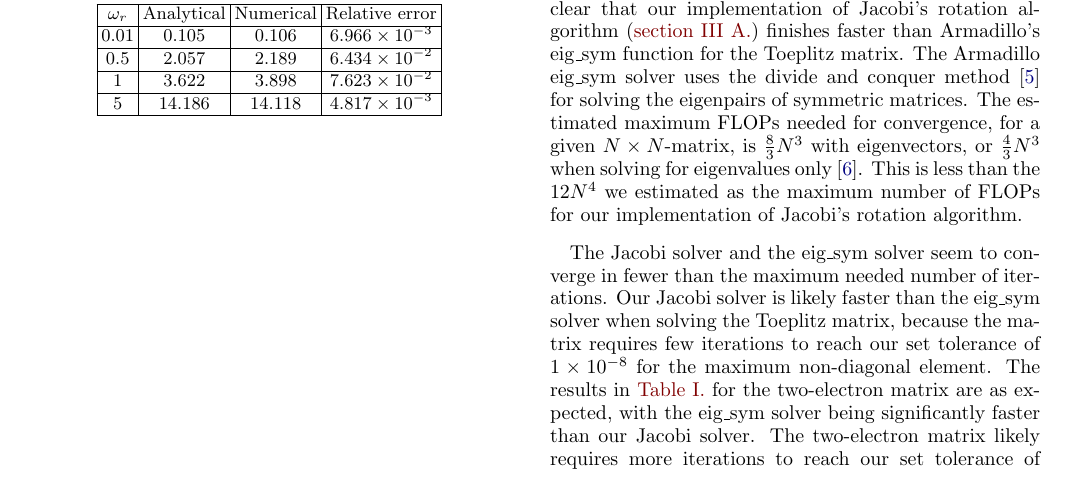
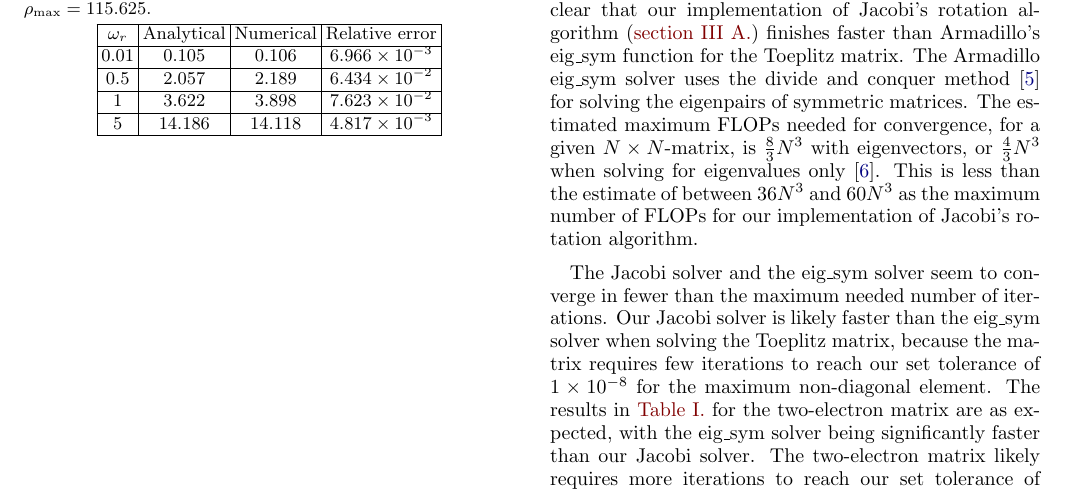
Before and after one commit to eivinsto/FYS3150_Project2, a LaTeX paper (doc/Project_2_FYS3150.tex): part of page 8 of 11, cut so that both start at the same text. Compiled offline with pdfLaTeX.

Commit message:
used new numbers for floats.

```diff
--- a/doc/Project_2_FYS3150.tex
+++ b/doc/Project_2_FYS3150.tex
@@ -682,7 +682,7 @@ We can see in \hyperref[fig:IV:a:1]{Figure 1} that the numerically calculated ei
 
 Now it is important to put this back into a physical context. The eigenvectors found here correspond to stable solutions to the wave equation. In theory there is an infinite amount of these solutions, but when searching numerically the amount of solutions are limited by the dimensionality of the matrix. Just as in the case with eigenvectors the solutions can always be multiplied with a constant and still remain a valid solution. This means that normalizing the eigenvectors in \hyperref[fig:IV:a:1]{Figure 1} also makes sense in the context of the solutions to the wave equation.
 
-From the benchmark results in \hyperref[table:IV:a:1]{Table I.}, it becomes clear that our implementation of Jacobi's rotation algorithm (\hyperref[sec:III:a]{section III A.}) finishes faster than Armadillo's eig\_sym function for the Toeplitz matrix. The Armadillo eig\_sym solver uses the divide and conquer method \citep{Armadillo} for solving the eigenpairs of symmetric matrices. The estimated maximum FLOPs needed for convergence, for a given \(N\times N\)-matrix, is \(\frac{8}{3}N^{3}\) with eigenvectors, or \(\frac{4}{3}N^{3}\) when solving for eigenvalues only \citep{Cuppen}. This is less than the \(12N^{4}\) we estimated as the maximum number of FLOPs for our implementation of Jacobi's rotation algorithm.
+From the benchmark results in \hyperref[table:IV:a:1]{Table I.}, it becomes clear that our implementation of Jacobi's rotation algorithm (\hyperref[sec:III:a]{section III A.}) finishes faster than Armadillo's eig\_sym function for the Toeplitz matrix. The Armadillo eig\_sym solver uses the divide and conquer method \citep{Armadillo} for solving the eigenpairs of symmetric matrices. The estimated maximum FLOPs needed for convergence, for a given \(N\times N\)-matrix, is \(\frac{8}{3}N^{3}\) with eigenvectors, or \(\frac{4}{3}N^{3}\) when solving for eigenvalues only \citep{Cuppen}. This is less than the estimate of between \(36N^{3}\) and \(60N^{3}\) as the maximum number of FLOPs for our implementation of Jacobi's rotation algorithm.
 
 The Jacobi solver and the eig\_sym solver seem to converge in fewer than the maximum needed number of iterations. Our Jacobi solver is likely faster than the eig\_sym solver when solving the Toeplitz matrix, because the matrix requires few iterations to reach our set tolerance of \(\num{1e-08}\) for the maximum non-diagonal element. The results in \hyperref[table:IV:a:1]{Table I.} for the two-electron matrix are as expected, with the eig\_sym solver being significantly faster than our Jacobi solver. The two-electron matrix likely requires more iterations to reach our set tolerance of \(\num{1e-08}\) for the maximum non-diagonal element and, by extension, requires closer to the maximum number of FLOPs.
 
```
